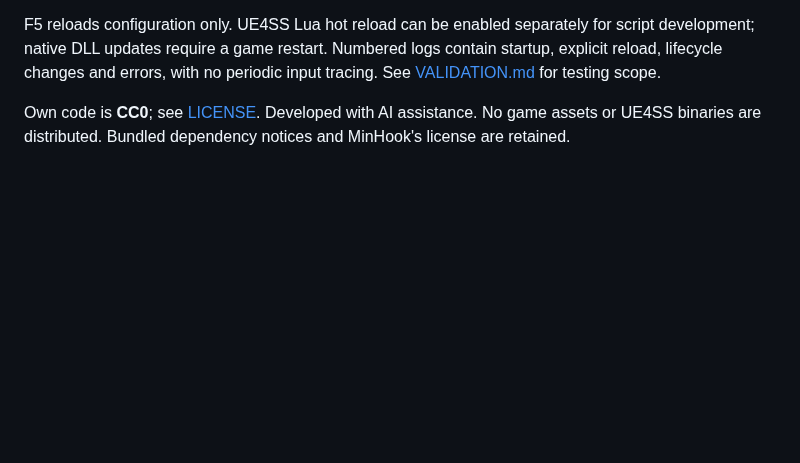
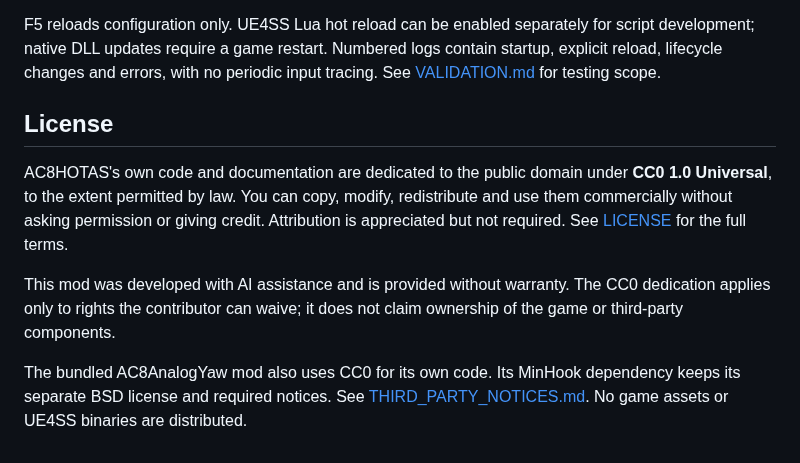
Before and after one commit to Drumsmasher17/AC8HOTAS, a Markdown page: README.md, the part around one of its changes. Rendered like a GitHub page; blank space fills up the shorter version.

```diff
--- a/README.md
+++ b/README.md
@@ -74,6 +88,18 @@ script development; native DLL updates require a game restart. Numbered logs
 contain startup, explicit reload, lifecycle changes and errors, with no periodic
 input tracing. See [VALIDATION.md](VALIDATION.md) for testing scope.
 
-Own code is **CC0**; see [LICENSE](LICENSE). Developed with AI assistance.
-No game assets or UE4SS binaries are distributed. Bundled dependency notices
-and MinHook's license are retained.
+## License
+
+AC8HOTAS's own code and documentation are dedicated to the public domain under
+**CC0 1.0 Universal**, to the extent permitted by law. You can copy, modify,
+redistribute and use them commercially without asking permission or giving credit.
+Attribution is appreciated but not required. See [LICENSE](LICENSE) for the full terms.
+
+This mod was developed with AI assistance and is provided without warranty.
+The CC0 dedication applies only to rights the contributor can waive; it does not
+claim ownership of the game or third-party components.
+
+The bundled AC8AnalogYaw mod also uses CC0 for its own code. Its MinHook dependency
+keeps its separate BSD license and required notices. See
+[THIRD_PARTY_NOTICES.md](THIRD_PARTY_NOTICES.md). No game assets or UE4SS binaries
+are distributed.
```
Also changed, not shown: other parts of README.md (+14 -0 lines), pic_1.png (added), pic_2.png (added), 1 other file.
